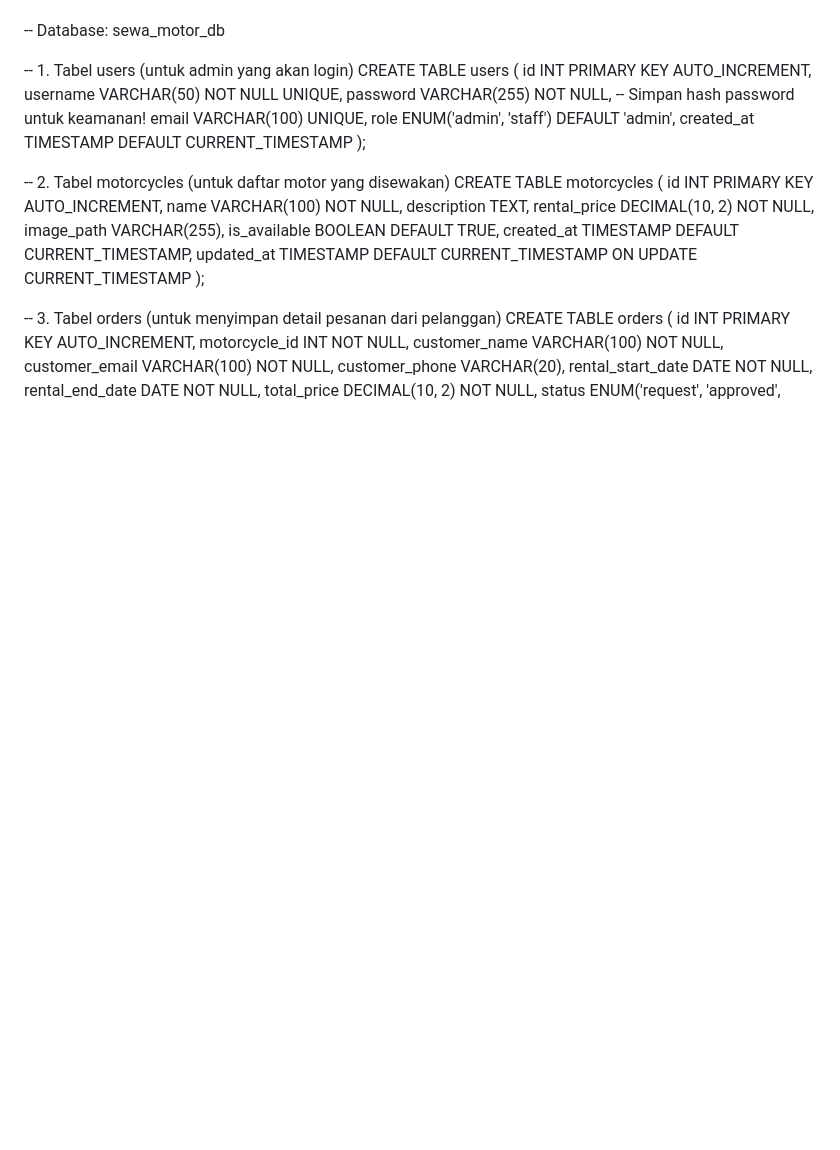
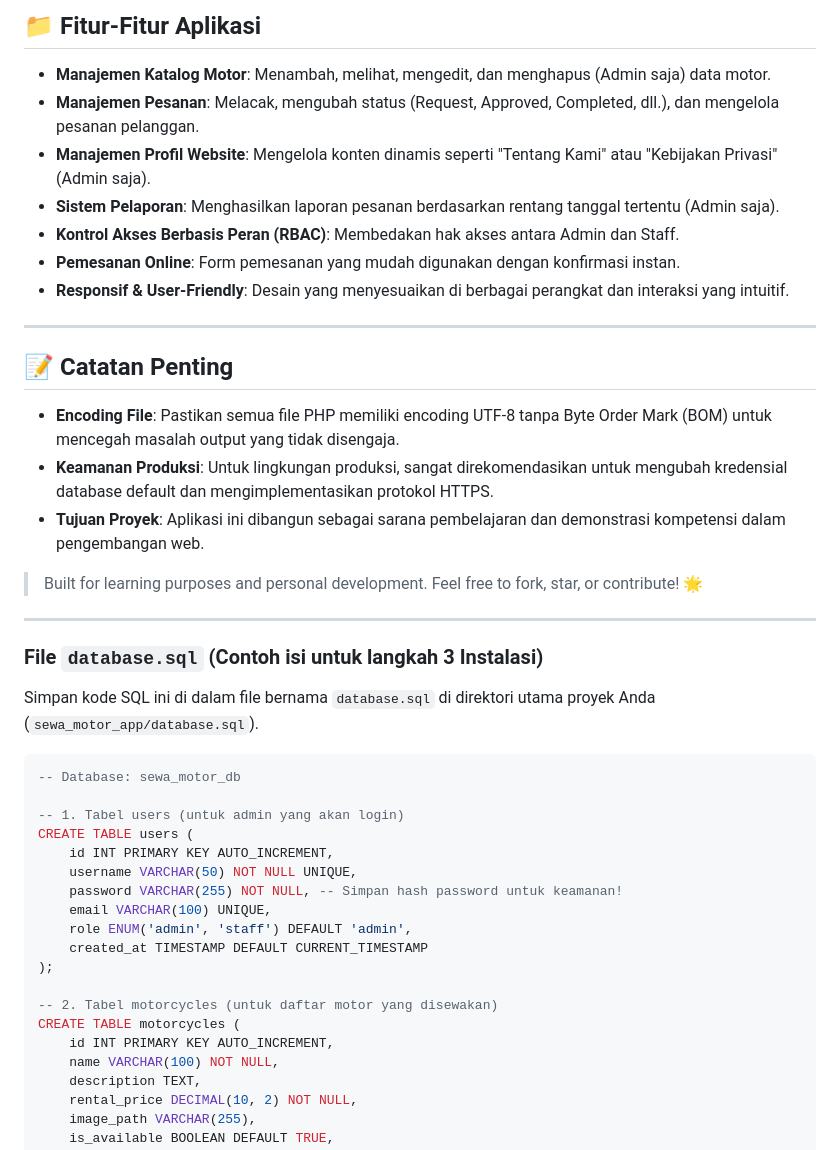
Before and after one commit to baktiprasisto/sewa_motor_app, a Markdown page: README.md, the part around one of its changes. Rendered like a GitHub page; blank space fills up the shorter version.

````diff
--- a/README.md
+++ b/README.md
@@ -125,4 +166,31 @@ Buka tab "SQL" dan jalankan seluruh perintah SQL berikut untuk membuat tabel dan
 
+## 📁 Fitur-Fitur Aplikasi
+
+* **Manajemen Katalog Motor**: Menambah, melihat, mengedit, dan menghapus (Admin saja) data motor.
+* **Manajemen Pesanan**: Melacak, mengubah status (Request, Approved, Completed, dll.), dan mengelola pesanan pelanggan.
+* **Manajemen Profil Website**: Mengelola konten dinamis seperti "Tentang Kami" atau "Kebijakan Privasi" (Admin saja).
+* **Sistem Pelaporan**: Menghasilkan laporan pesanan berdasarkan rentang tanggal tertentu (Admin saja).
+* **Kontrol Akses Berbasis Peran (RBAC)**: Membedakan hak akses antara Admin dan Staff.
+* **Pemesanan Online**: Form pemesanan yang mudah digunakan dengan konfirmasi instan.
+* **Responsif & User-Friendly**: Desain yang menyesuaikan di berbagai perangkat dan interaksi yang intuitif.
+
+---
+
+## 📝 Catatan Penting
+
+* **Encoding File**: Pastikan semua file PHP memiliki encoding UTF-8 tanpa Byte Order Mark (BOM) untuk mencegah masalah output yang tidak disengaja.
+* **Keamanan Produksi**: Untuk lingkungan produksi, sangat direkomendasikan untuk mengubah kredensial database default dan mengimplementasikan protokol HTTPS.
+* **Tujuan Proyek**: Aplikasi ini dibangun sebagai sarana pembelajaran dan demonstrasi kompetensi dalam pengembangan web.
+
+> Built for learning purposes and personal development. Feel free to fork, star, or contribute! 🌟
+
+---
+
+### File `database.sql` (Contoh isi untuk langkah 3 Instalasi)
+
+Simpan kode SQL ini di dalam file bernama `database.sql` di direktori utama proyek Anda (`sewa_motor_app/database.sql`).
+
+```sql
 -- Database: sewa_motor_db
 
 -- 1. Tabel users (untuk admin yang akan login)
````
Also changed, not shown: other parts of README.md (+119 -60 lines).
